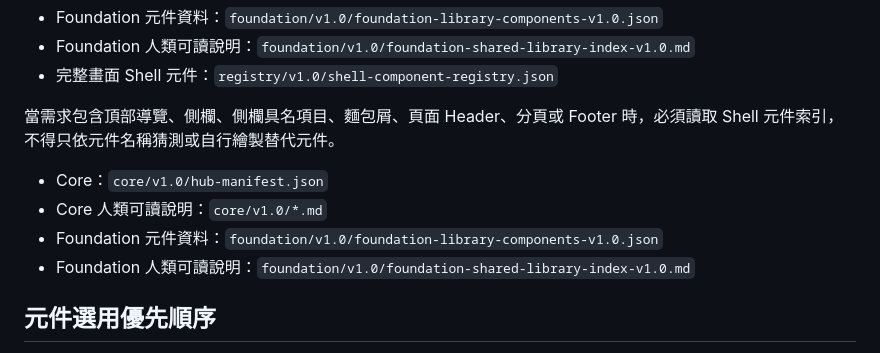
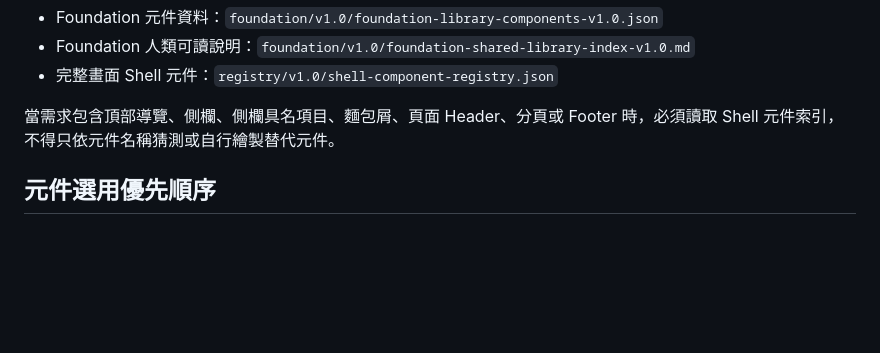
Before and after one commit to IsumiOuO/backoffice-design-hub-knowledge, a Markdown page: policies/v1.0/ai-generation-rules.md, the part around the change. GitHub-like rendering; blank space fills up the shorter version.

Commit message:
Remove duplicated index source entries

```diff
--- a/policies/v1.0/ai-generation-rules.md
+++ b/policies/v1.0/ai-generation-rules.md
@@ -18,11 +18,6 @@ AI／MCP 必須先讀取 Registry 總入口，再依需求讀取 Core、Foundati
 - 完整畫面 Shell 元件：`registry/v1.0/shell-component-registry.json`
 
 當需求包含頂部導覽、側欄、側欄具名項目、麵包屑、頁面 Header、分頁或 Footer 時，必須讀取 Shell 元件索引，不得只依元件名稱猜測或自行繪製替代元件。
-
-- Core：`core/v1.0/hub-manifest.json`
-- Core 人類可讀說明：`core/v1.0/*.md`
-- Foundation 元件資料：`foundation/v1.0/foundation-library-components-v1.0.json`
-- Foundation 人類可讀說明：`foundation/v1.0/foundation-shared-library-index-v1.0.md`
 
 ## 元件選用優先順序
 
```
